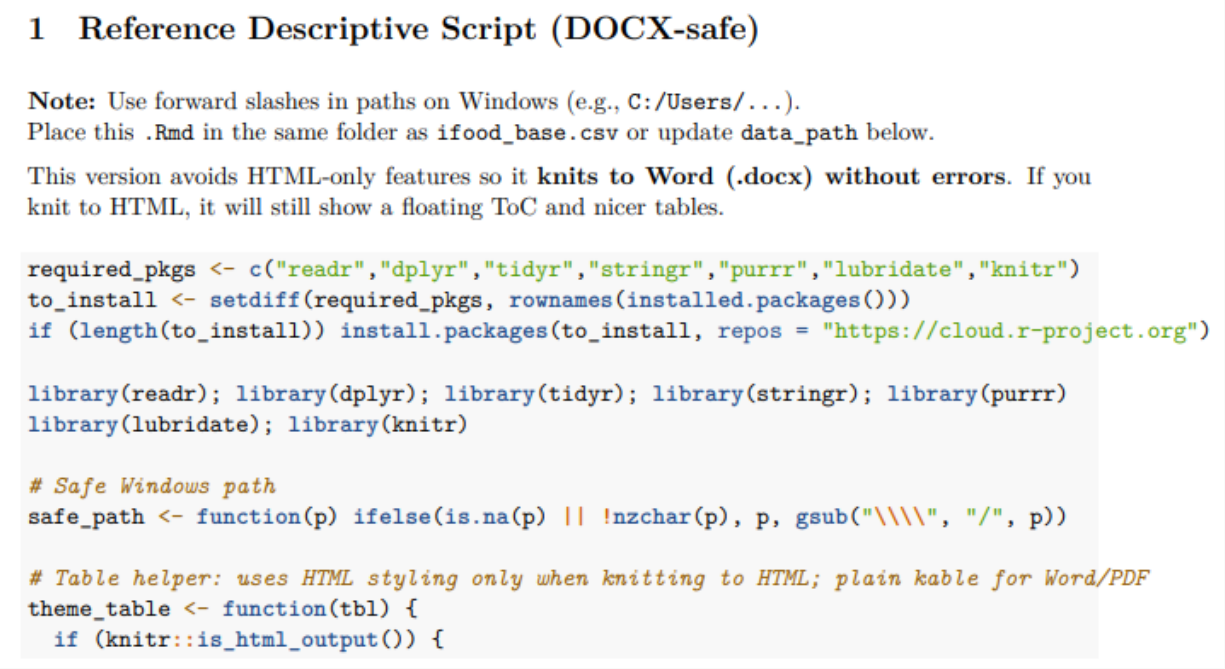
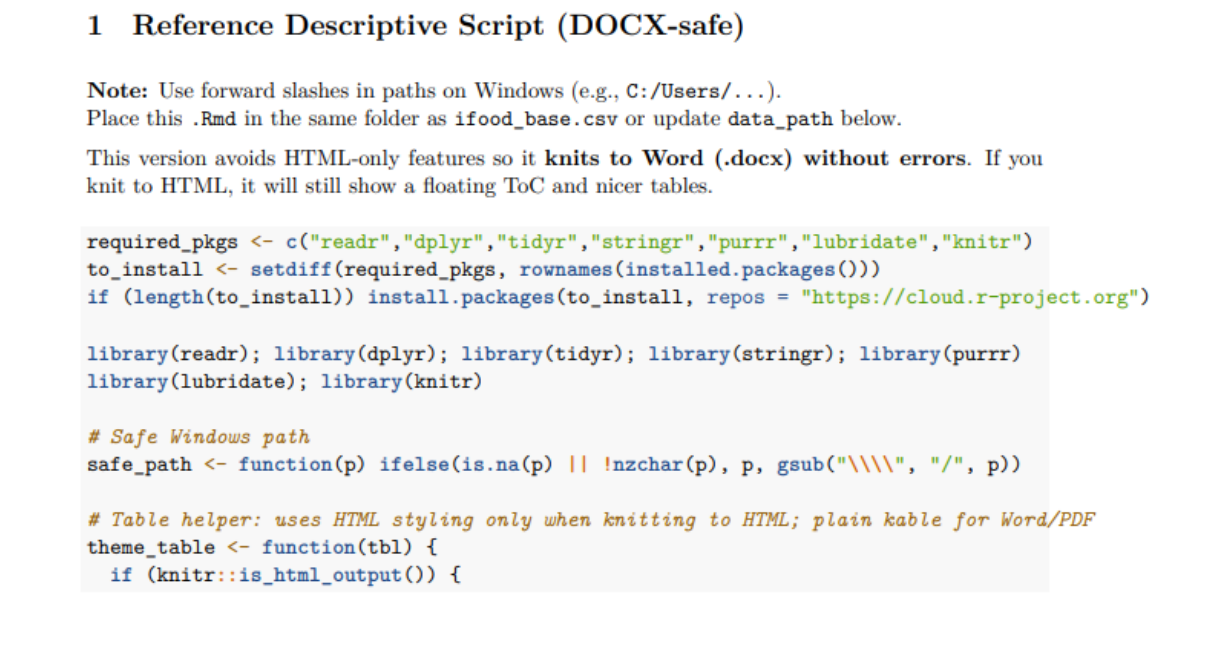
Before and after one commit to marcuSource/MD-FIB, a LaTeX document (Latex/Descriptive Statistics (1).tex): part of page 1 of 40 before the commit and part of page 1 of 35 after it, cut at the place of the change, the shorter picture padded with empty space. Compiled offline with pdfLaTeX.

Commit message:
Refactor image inclusion in LaTeX document
Updated image inclusion method to use figure environment for better placement control.

```diff
--- a/Latex/Descriptive Statistics (1).tex
+++ b/Latex/Descriptive Statistics (1).tex
@@ -4,17 +4,20 @@
 \usepackage{pdfpages}
 \usepackage{geometry}
 \geometry{margin=0pt} % quita márgenes
+\usepackage{float}
+
 
 \begin{document}
 
 \foreach \i in {1,...,35}{%
-  \clearpage
-  \thispagestyle{empty} % sin número de página
-  \begin{center}
-    \makebox[\paperwidth][c]{%
-      \includegraphics[width=\paperwidth,height=\paperheight,keepaspectratio]{Imatges/d\i.png}%
-    }
-  \end{center}
+    \clearpage
+    \begingroup
+      \edef\FileName{Imatges/d\i.png}%
+      \begin{figure}[H]
+        \centering
+        \includegraphics[width=0.9\linewidth]{\FileName}
+      \end{figure}
+    \endgroup
 }
 
 \paragraph{{Final data description}}
```
